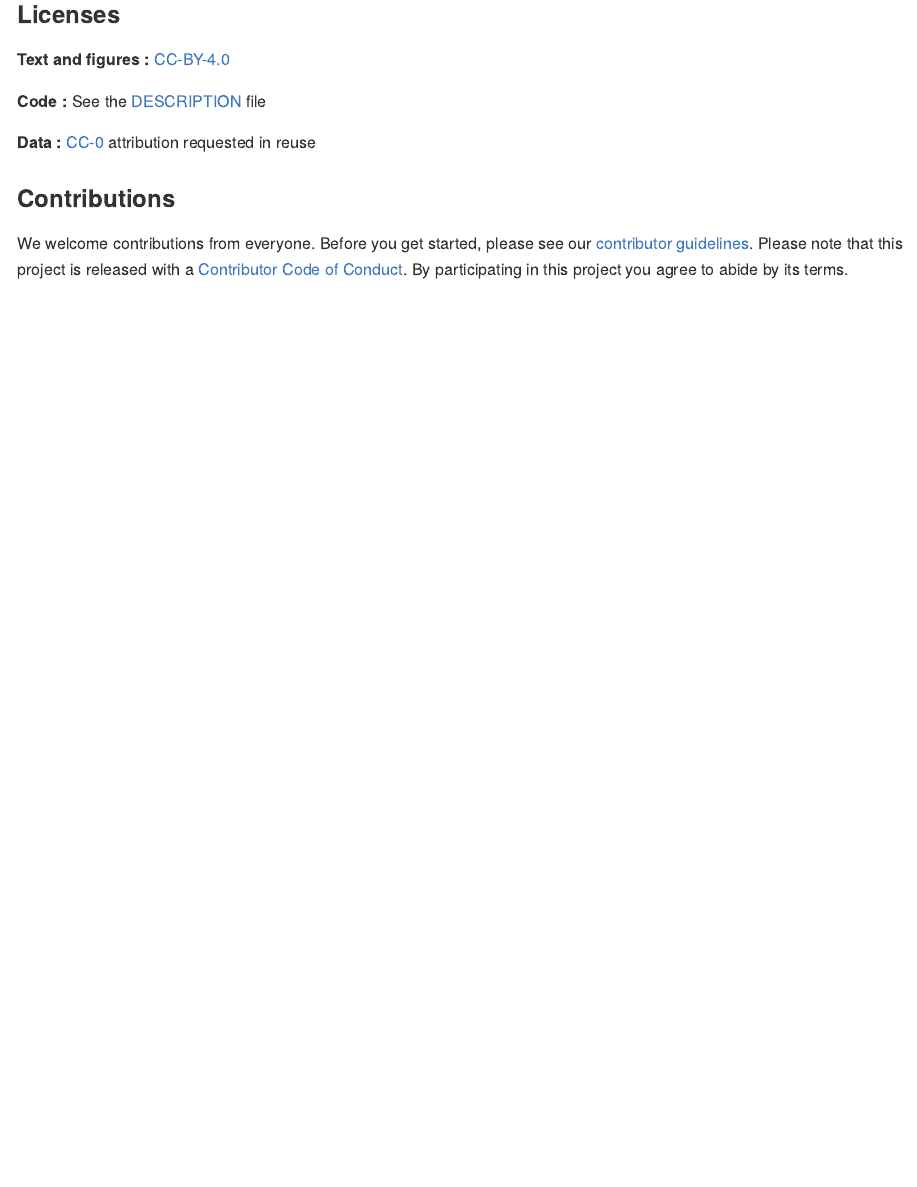
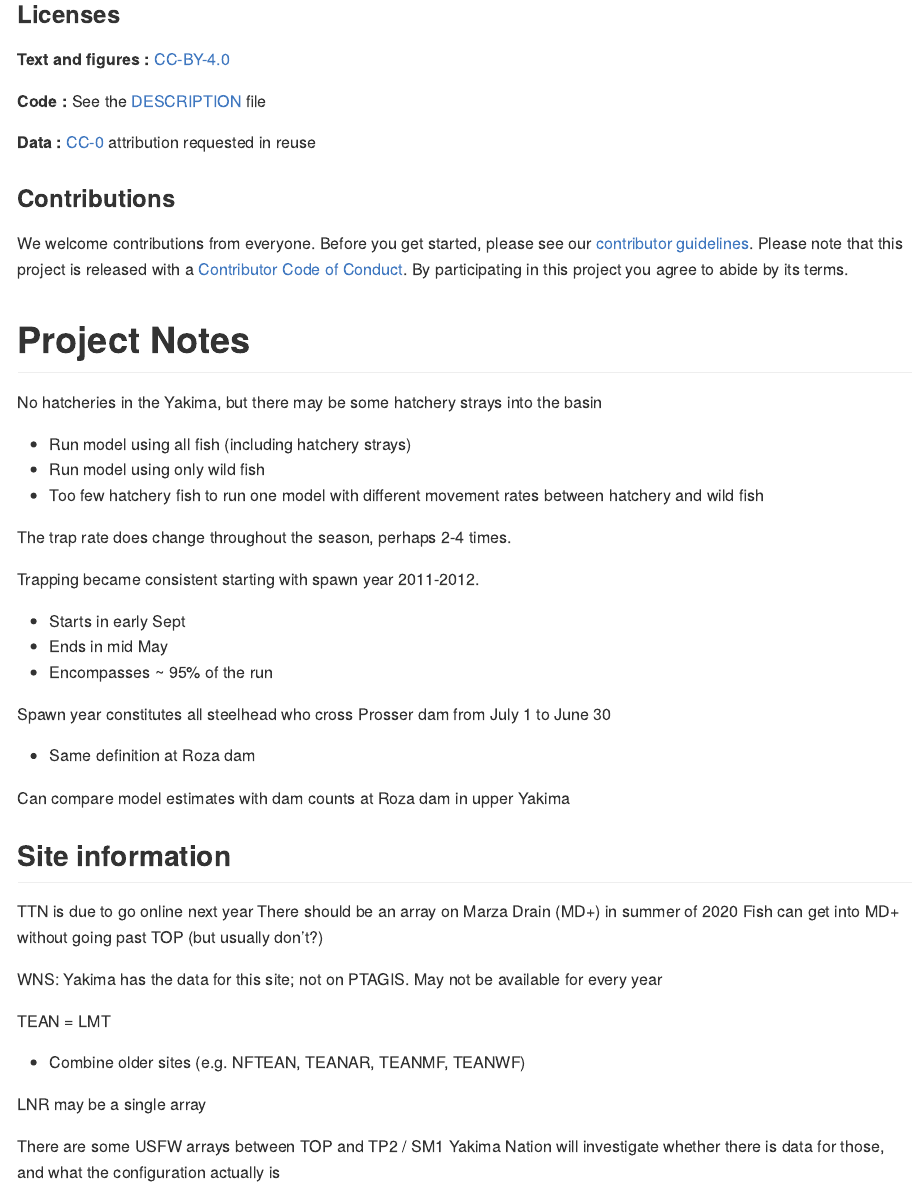
Before and after one commit to KevinSee/DabomYakimaSthd, an R Markdown document (README.Rmd): the page in a window 1100 px wide, from 440 px down. The pictures show the output file README.md that the author committed with the source, drawn offline in the style of GitHub; badge pictures from the web are left out.

Commit message:
updated the README doc with some notes after meeting with Yakima Nation.

```diff
--- a/README.Rmd
+++ b/README.Rmd
@@ -45,3 +45,42 @@ remotes::install_github("KevinSee/DabomYakimaSthd")
 ### Contributions
 
 We welcome contributions from everyone. Before you get started, please see our [contributor guidelines](CONTRIBUTING.md). Please note that this project is released with a [Contributor Code of Conduct](CONDUCT.md). By participating in this project you agree to abide by its terms.
+
+# Project Notes
+
+No hatcheries in the Yakima, but there may be some hatchery strays into the basin
+
+* Run model using all fish (including hatchery strays)
+* Run model using only wild fish
+* Too few hatchery fish to run one model with different movement rates between hatchery and wild fish
+
+The trap rate does change throughout the season, perhaps 2-4 times.
+
+Trapping became consistent starting with spawn year 2011-2012.
+
+* Starts in early Sept
+* Ends in mid May
+* Encompasses ~ 95% of the run
+
+Spawn year constitutes all steelhead who cross Prosser dam from July 1 to June 30
+
+* Same definition at Roza dam
+
+Can compare model estimates with dam counts at Roza dam in upper Yakima
+
+## Site information
+
+TTN is due to go online next year
+There should be an array on Marza Drain (MD+) in summer of 2020
+Fish can get into MD+ without going past TOP (but usually don't?)
+
+WNS: Yakima has the data for this site; not on PTAGIS. May not be available for every year
+
+TEAN = LMT
+
+* Combine older sites (e.g. NFTEAN, TEANAR, TEANMF, TEANWF)
+
+LNR may be a single array
+
+There are some USFW arrays between TOP and TP2 / SM1
+Yakima Nation will investigate whether there is data for those, and what the configuration actually is
```
Also changed, not shown: README.md.
